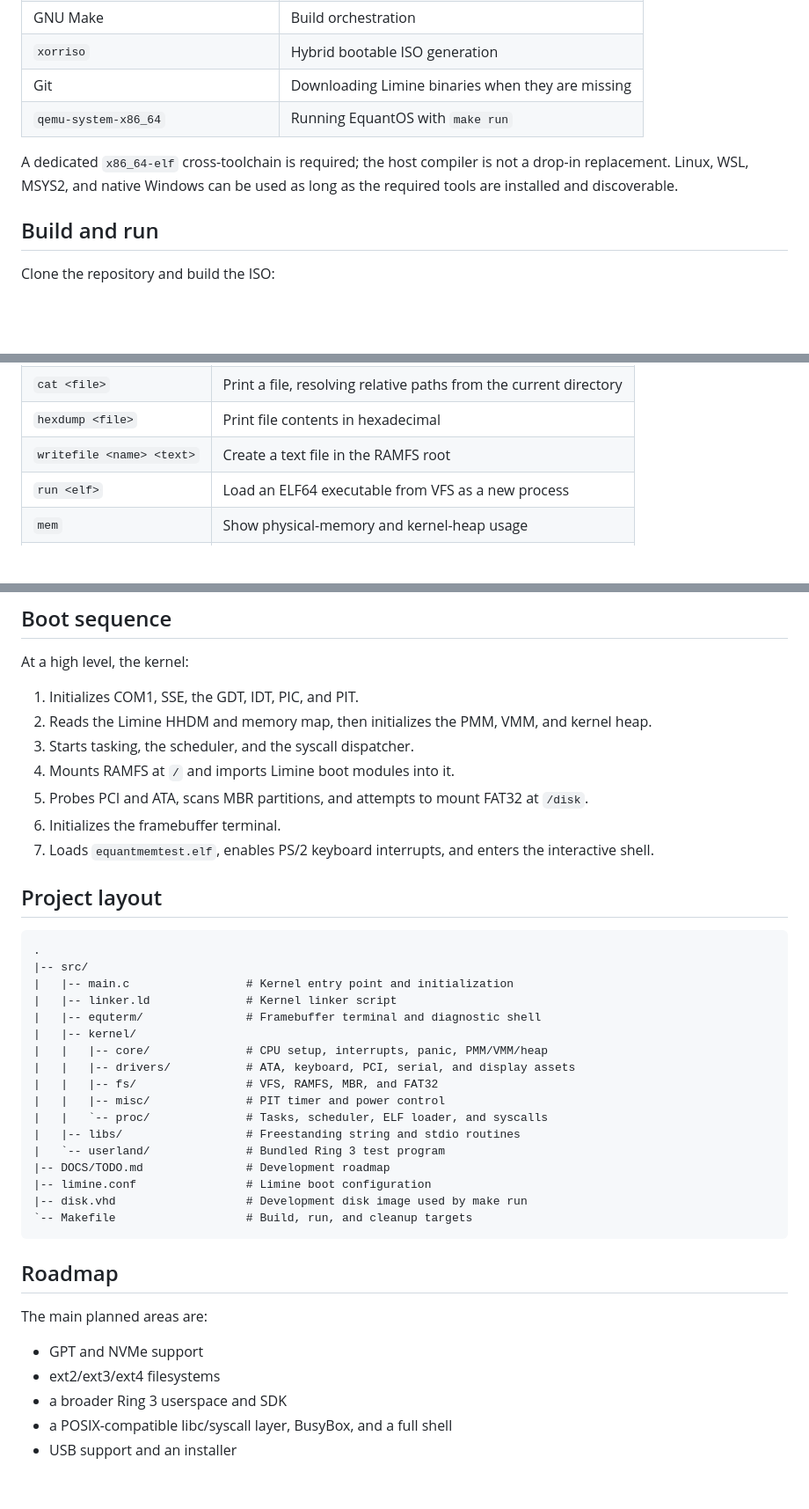
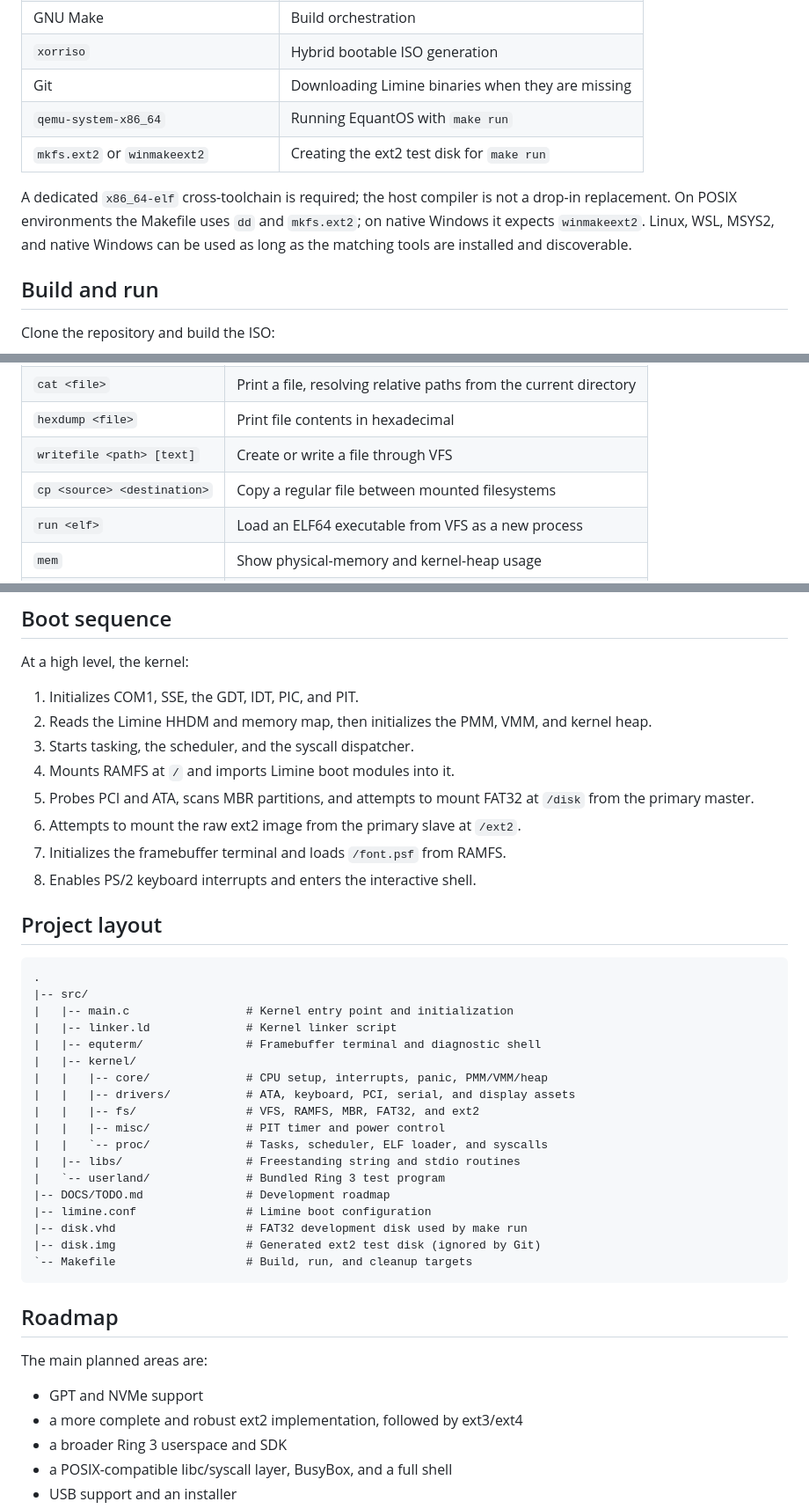
Before and after one commit to Equinox-Collective/EquantOS, a Markdown page: README.md, 3 parts joined by grey strips. Shown at 88% size. Drawn GitHub-style; blank space fills up the shorter version.

````diff
--- a/README.md
+++ b/README.md
@@ -69,10 +78,13 @@ Make sure these tools are available in `PATH`:
 | `xorriso` | Hybrid bootable ISO generation |
 | Git | Downloading Limine binaries when they are missing |
 | `qemu-system-x86_64` | Running EquantOS with `make run` |
+| `mkfs.ext2` or `winmakeext2` | Creating the ext2 test disk for `make run` |
 
 A dedicated `x86_64-elf` cross-toolchain is required; the host compiler is not
-a drop-in replacement. Linux, WSL, MSYS2, and native Windows can be used as
-long as the required tools are installed and discoverable.
+a drop-in replacement. On POSIX environments the Makefile uses `dd` and
+`mkfs.ext2`; on native Windows it expects `winmakeext2`. Linux, WSL, MSYS2, and
+native Windows can be used as long as the matching tools are installed and
+discoverable.
 
 ## Build and run
 
@@ -128,7 +143,8 @@ After boot, enter `help` at the `EquantOS>` prompt to print the command list.
 | `cd [path]` | Change directory; without a path, return to `/` |
 | `cat <file>` | Print a file, resolving relative paths from the current directory |
 | `hexdump <file>` | Print file contents in hexadecimal |
-| `writefile <name> <text>` | Create a text file in the RAMFS root |
+| `writefile <path> [text]` | Create or write a file through VFS |
+| `cp <source> <destination>` | Copy a regular file between mounted filesystems |
 | `run <elf>` | Load an ELF64 executable from VFS as a new process |
 | `mem` | Show physical-memory and kernel-heap usage |
 | `memstress` | Run the kernel-heap allocation stress test |
@@ -183,10 +206,10 @@ At a high level, the kernel:
 3. Starts tasking, the scheduler, and the syscall dispatcher.
 4. Mounts RAMFS at `/` and imports Limine boot modules into it.
 5. Probes PCI and ATA, scans MBR partitions, and attempts to mount FAT32 at
-   `/disk`.
-6. Initializes the framebuffer terminal.
-7. Loads `equantmemtest.elf`, enables PS/2 keyboard interrupts, and enters the
-   interactive shell.
+   `/disk` from the primary master.
+6. Attempts to mount the raw ext2 image from the primary slave at `/ext2`.
+7. Initializes the framebuffer terminal and loads `/font.psf` from RAMFS.
+8. Enables PS/2 keyboard interrupts and enters the interactive shell.
 
 ## Project layout
 
@@ -199,14 +222,15 @@ At a high level, the kernel:
 |   |-- kernel/
 |   |   |-- core/              # CPU setup, interrupts, panic, PMM/VMM/heap
 |   |   |-- drivers/           # ATA, keyboard, PCI, serial, and display assets
-|   |   |-- fs/                # VFS, RAMFS, MBR, and FAT32
+|   |   |-- fs/                # VFS, RAMFS, MBR, FAT32, and ext2
 |   |   |-- misc/              # PIT timer and power control
 |   |   `-- proc/              # Tasks, scheduler, ELF loader, and syscalls
 |   |-- libs/                  # Freestanding string and stdio routines
 |   `-- userland/              # Bundled Ring 3 test program
 |-- DOCS/TODO.md               # Development roadmap
 |-- limine.conf                # Limine boot configuration
-|-- disk.vhd                   # Development disk image used by make run
+|-- disk.vhd                   # FAT32 development disk used by make run
+|-- disk.img                   # Generated ext2 test disk (ignored by Git)
 `-- Makefile                   # Build, run, and cleanup targets
 ```
 
@@ -215,7 +239,7 @@ At a high level, the kernel:
 The main planned areas are:
 
 - GPT and NVMe support
-- ext2/ext3/ext4 filesystems
+- a more complete and robust ext2 implementation, followed by ext3/ext4
 - a broader Ring 3 userspace and SDK
 - a POSIX-compatible libc/syscall layer, BusyBox, and a full shell
 - USB support and an installer
````
Also changed, not shown: other parts of README.md (+37 -18 lines).
